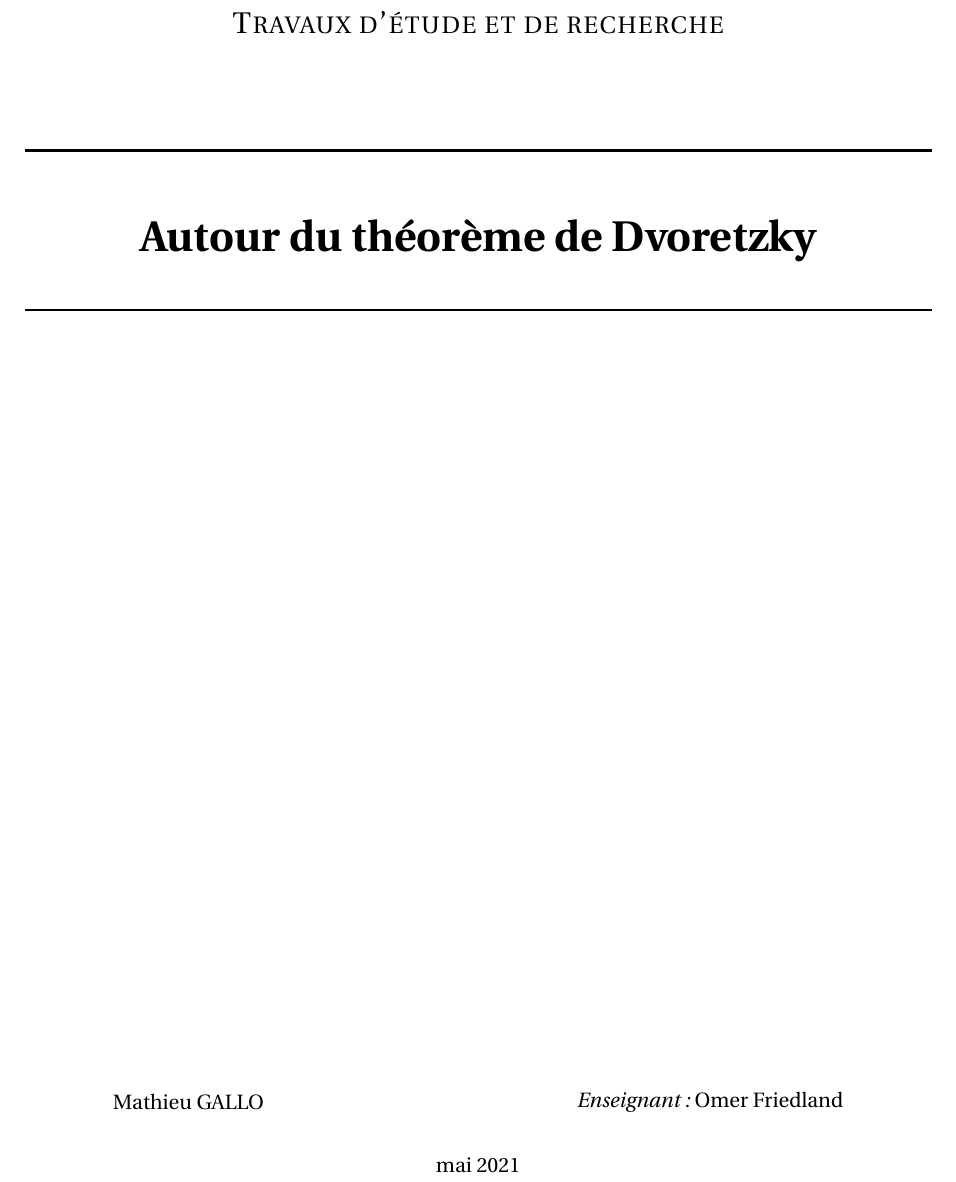
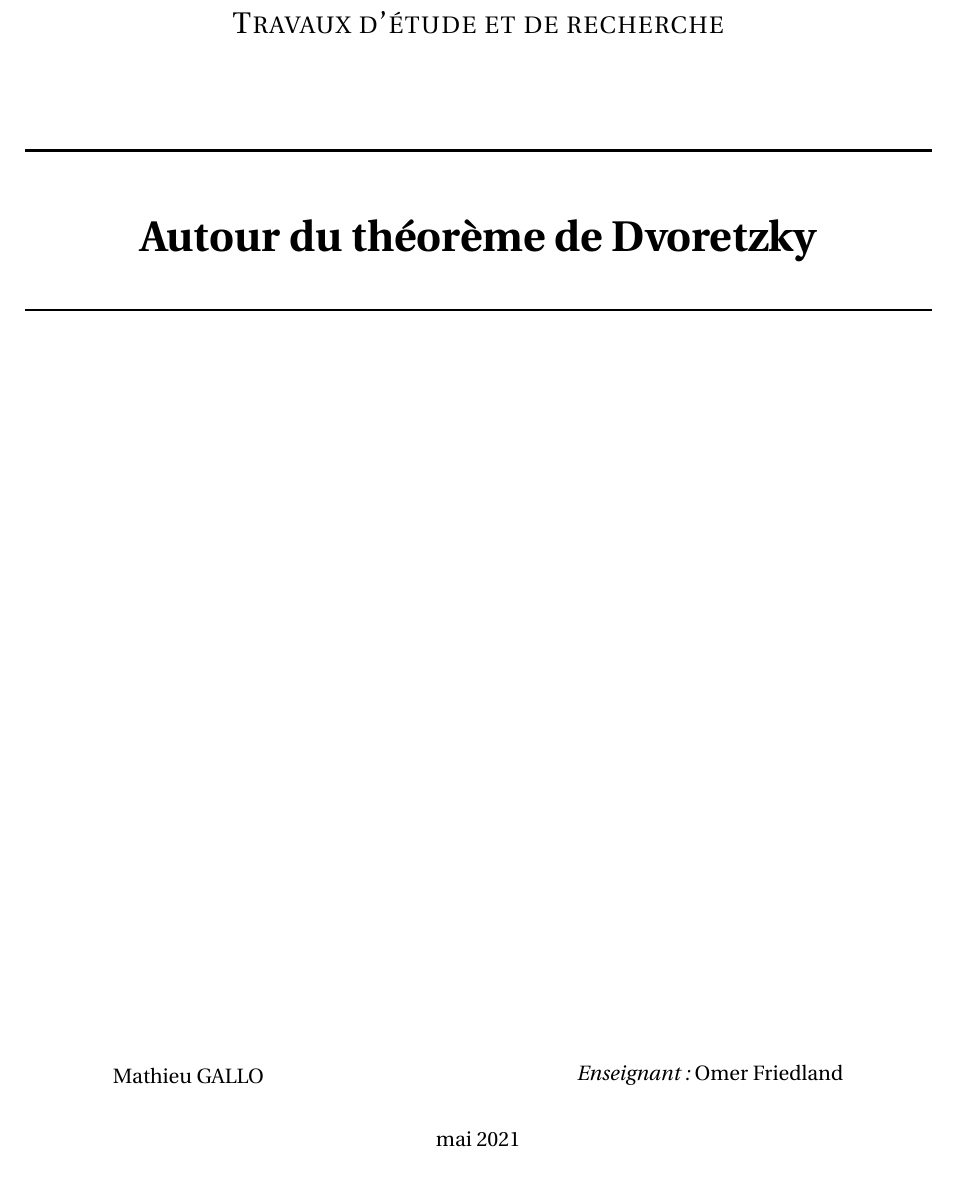
Before and after one commit to SimbaLeRoiDeLaJungle/TER, a LaTeX document (TER_GALLO.tex): part of page 1 of 34 before the commit and part of page 1 of 35 after it, cut so that both start at the same text. Compiled offline with pdfLaTeX.

Commit message:
FINALV01

```diff
--- a/TER_GALLO.tex
+++ b/TER_GALLO.tex
@@ -24,7 +24,7 @@
 \usepackage[toc,page]{appendix}
 \usepackage{framed}
 \usepackage[A4]{vmargin}
-\setmarginsrb{2cm}{1.2cm}{2cm}{1.5cm}{0.5cm}{0.5cm}{0cm}{1cm}
+\setmarginsrb{2cm}{1.2cm}{2cm}{2cm}{0.5cm}{0.5cm}{0cm}{1cm}
 %%%%%%%%%%%%%%%%%%%%%%%%%%%%%%%%%%%%%%
 %%%%%%%%% THEOREMES STYLE %%%%%%%%%%%%
 \theoremstyle{definition}
```
Also changed, not shown: TER_GALLO.pdf.
